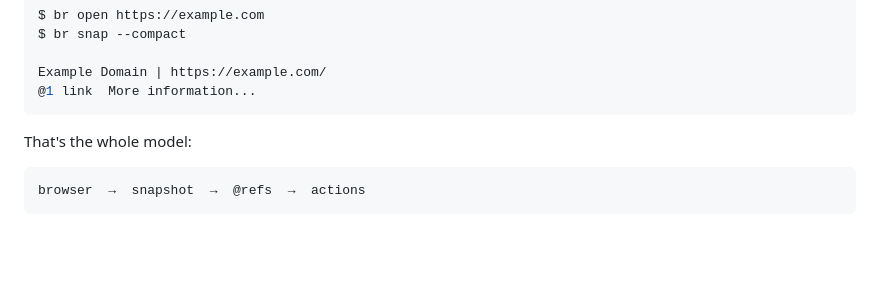
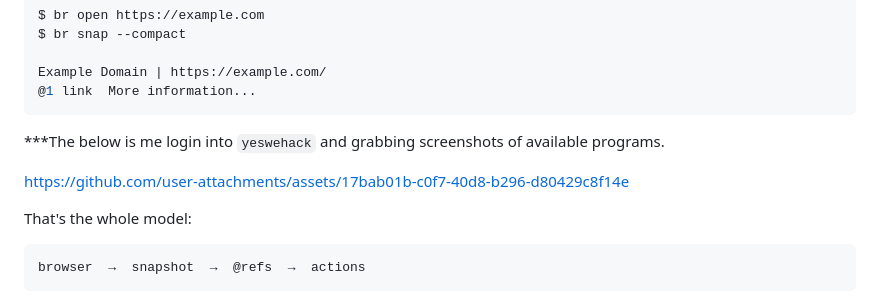
Before and after one commit to pwnwriter/br, a Markdown page: README.md, the part around the change. Rendered like a GitHub page; blank space fills up the shorter version.

Commit message:
feat(docs): add 'yeswehack' login demo
Added a section about logging into 'yeswehack' and capturing screenshots.

````diff
--- a/README.md
+++ b/README.md
@@ -24,6 +24,13 @@ $ br snap --compact
 Example Domain | https://example.com/
 @1 link  More information...
 ```
+
+***The below is me login into `yeswehack` and grabbing screenshots of available programs.
+
+
+https://github.com/user-attachments/assets/17bab01b-c0f7-40d8-b296-d80429c8f14e
+
+
 
 That's the whole model:
 
````
